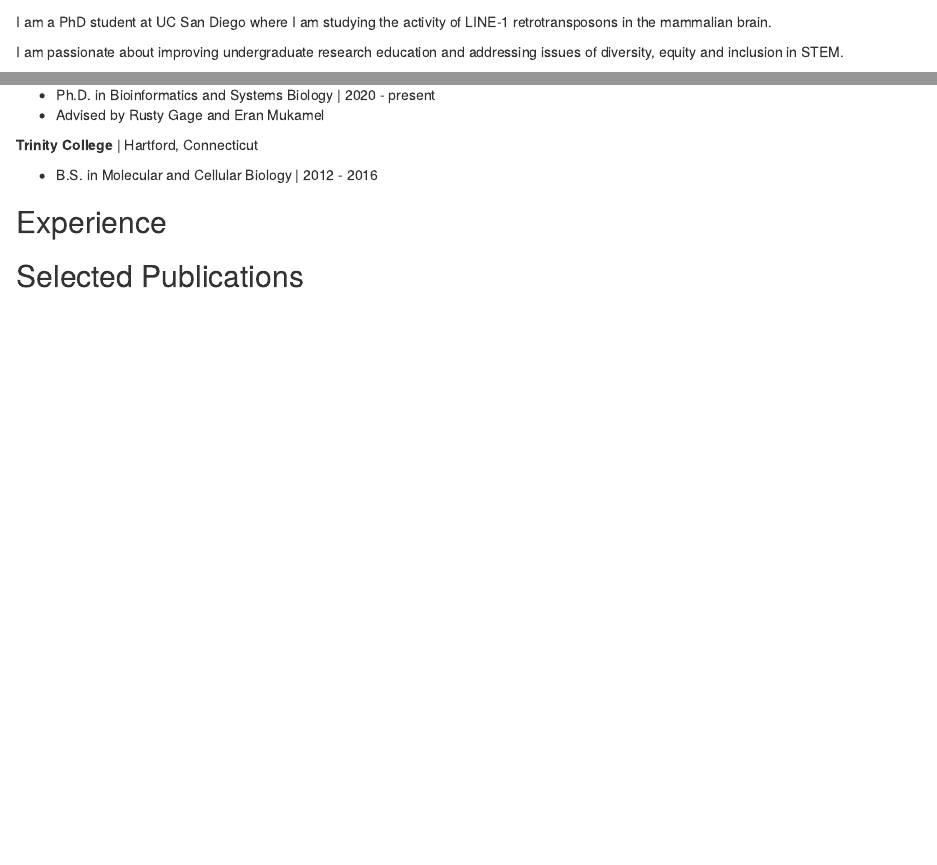
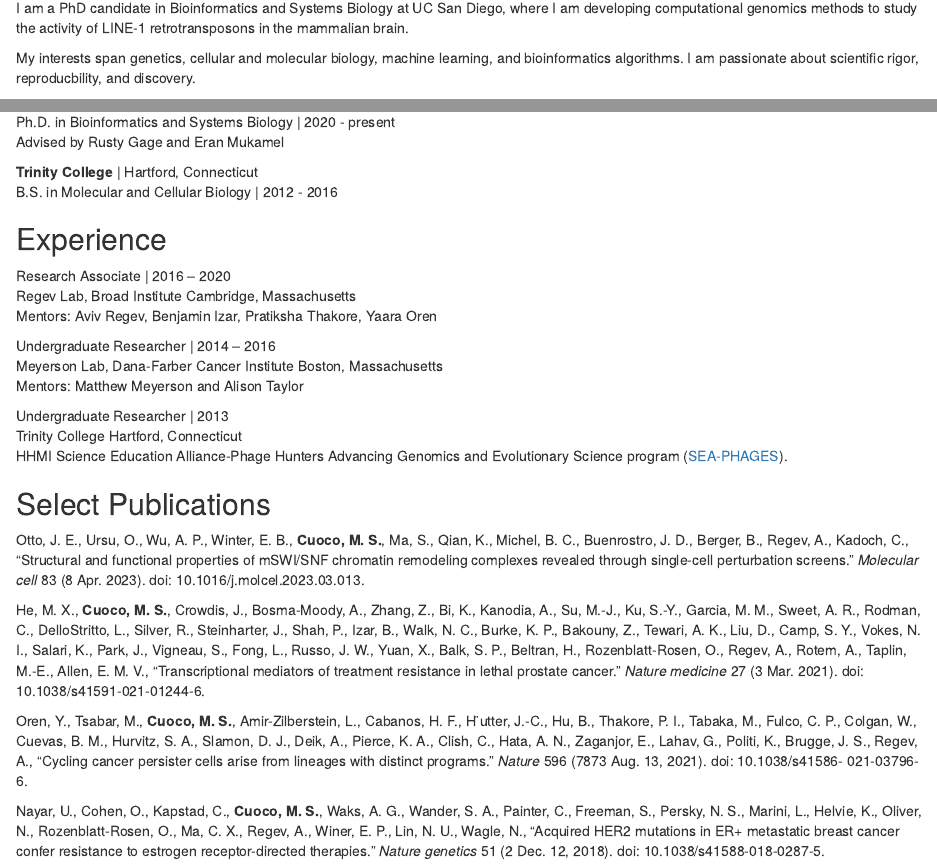
Before and after one commit to mikecuoco/michaelcuoco.com, an R Markdown document (index.Rmd): the page in a window 1100 px wide, from 60 px down before the commit and from 80 px down after it, so that both start at the same text, and a second part further down, joined at a grey line. Rendered offline with R 4.5, knitr and Pandoc, with nearby package versions; drawn as R Markdown's standard HTML page in place of the format the file asks for.

Commit message:
update website content

```diff
--- a/index.Rmd
+++ b/index.Rmd
@@ -18,7 +18,6 @@ output:
   postcards::trestles
 ---
 
-I am a PhD student at UC San Diego where I am studying the activity of LINE-1 retrotransposons in the mammalian brain.
+I am a PhD candidate in Bioinformatics and Systems Biology at UC San Diego, where I am developing computational genomics methods to study the activity of LINE-1 retrotransposons in the mammalian brain.
 
-I am passionate about improving undergraduate research education and
-addressing issues of diversity, equity and inclusion in STEM.
+My interests span genetics, cellular and molecular biology, machine learning, and bioinformatics algorithms. I am passionate about scientific rigor, reproducbility, and discovery.
@@ -27,5 +24,9 @@ In my free time, I love to surf, swim, bike, hike and ski `r emo::ji('skier')`.
 
 ## Education
 
-**University of California, San Diego** | La Jolla, California
+**University of California, San Diego** | La Jolla, California \
+Ph.D. in Bioinformatics and Systems Biology | 2020 - present \
+Advised by Rusty Gage and Eran Mukamel
 
+**Trinity College** | Hartford, Connecticut \
+B.S. in Molecular and Cellular Biology | 2012 - 2016
@@ -38,4 +33,40 @@ In my free time, I love to surf, swim, bike, hike and ski `r emo::ji('skier')`.
 
 ## Experience
 
-## Selected Publications
+Research Associate | 2016 – 2020 \
+Regev Lab, Broad Institute Cambridge, Massachusetts \
+Mentors: Aviv Regev, Benjamin Izar, Pratiksha Thakore, Yaara Oren
+
+Undergraduate Researcher | 2014 – 2016 \
+Meyerson Lab, Dana-Farber Cancer Institute Boston, Massachusetts \
+Mentors: Matthew Meyerson and Alison Taylor
+
+Undergraduate Researcher | 2013 \
+Trinity College Hartford, Connecticut \
+HHMI Science Education Alliance-Phage Hunters Advancing Genomics
+and Evolutionary Science program ([SEA-PHAGES](https://seaphages.org/)).
+
+## Select Publications
+
+Otto, J. E., Ursu, O., Wu, A. P., Winter, E. B., **Cuoco, M. S.**, Ma, S., Qian, K., Michel, B. C., Buenrostro,
+J. D., Berger, B., Regev, A., Kadoch, C., “Structural and functional properties of mSWI/SNF chromatin
+remodeling complexes revealed through single-cell perturbation screens.” *Molecular cell* 83 (8 Apr. 2023).
+doi: 10.1016/j.molcel.2023.03.013.
+
+He, M. X., **Cuoco, M. S.**, Crowdis, J., Bosma-Moody, A., Zhang, Z., Bi, K., Kanodia, A., Su, M.-J., Ku, S.-Y.,
+Garcia, M. M., Sweet, A. R., Rodman, C., DelloStritto, L., Silver, R., Steinharter, J., Shah, P., Izar, B.,
+Walk, N. C., Burke, K. P., Bakouny, Z., Tewari, A. K., Liu, D., Camp, S. Y., Vokes, N. I., Salari, K., Park,
+J., Vigneau, S., Fong, L., Russo, J. W., Yuan, X., Balk, S. P., Beltran, H., Rozenblatt-Rosen, O., Regev,
+A., Rotem, A., Taplin, M.-E., Allen, E. M. V., “Transcriptional mediators of treatment resistance in lethal
+prostate cancer.” *Nature medicine* 27 (3 Mar. 2021). doi: 10.1038/s41591-021-01244-6.
+
+Oren, Y., Tsabar, M., **Cuoco, M. S.**, Amir-Zilberstein, L., Cabanos, H. F., H ̈utter, J.-C., Hu, B., Thakore, P. I.,
+Tabaka, M., Fulco, C. P., Colgan, W., Cuevas, B. M., Hurvitz, S. A., Slamon, D. J., Deik, A., Pierce, K. A.,
+Clish, C., Hata, A. N., Zaganjor, E., Lahav, G., Politi, K., Brugge, J. S., Regev, A., “Cycling cancer persister
+cells arise from lineages with distinct programs.” *Nature* 596 (7873 Aug. 13, 2021). doi: 10.1038/s41586-
+021-03796-6.
+
+Nayar, U., Cohen, O., Kapstad, C., **Cuoco, M. S.**, Waks, A. G., Wander, S. A., Painter, C., Freeman, S., Persky,
+N. S., Marini, L., Helvie, K., Oliver, N., Rozenblatt-Rosen, O., Ma, C. X., Regev, A., Winer, E. P., Lin,
+N. U., Wagle, N., “Acquired HER2 mutations in ER+ metastatic breast cancer confer resistance to estrogen
+receptor-directed therapies.” *Nature genetics* 51 (2 Dec. 12, 2018). doi: 10.1038/s41588-018-0287-5.
```
Also changed, not shown: index.Rmd (8 more changed lines).
